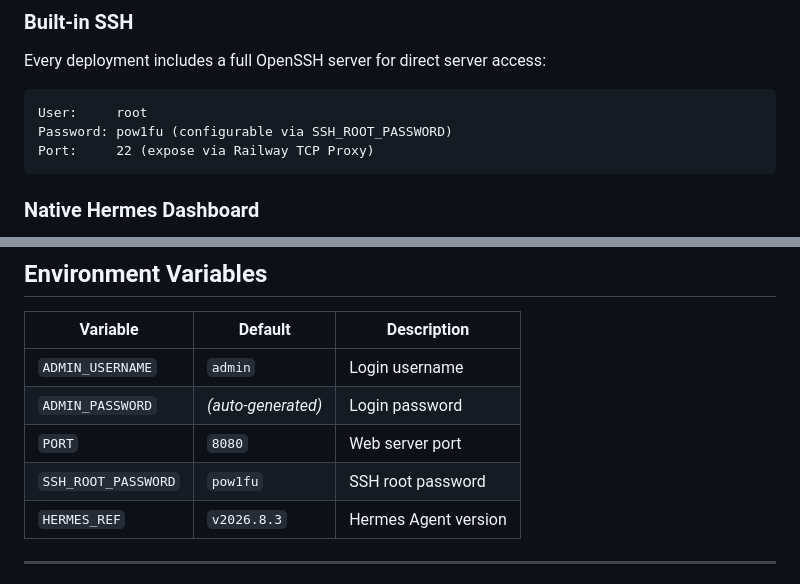
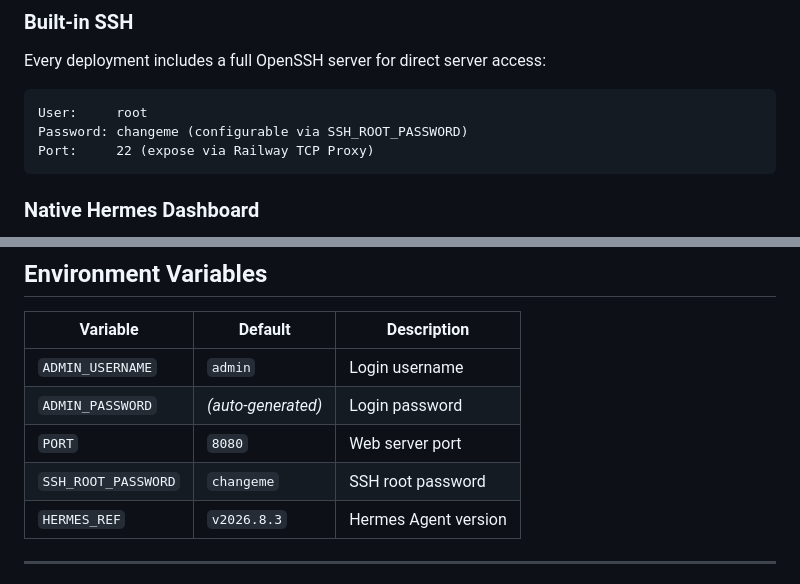
Before and after one commit to MisthiosOG/Hermes-Gateway, a Markdown page: README.md, 2 parts joined by grey strips. Drawn GitHub-style.

````diff
--- a/README.md
+++ b/README.md
@@ -79,7 +79,7 @@ Every deployment includes a full OpenSSH server for direct server access:
 
 ```
 User:     root
-Password: pow1fu (configurable via SSH_ROOT_PASSWORD)
+Password: changeme (configurable via SSH_ROOT_PASSWORD)
 Port:     22 (expose via Railway TCP Proxy)
 ```
 
@@ -104,7 +104,7 @@ The full Hermes Agent web UI (Chat, Keys, Skills, Kanban, Analytics, Console) is
 | `ADMIN_USERNAME` | `admin` | Login username |
 | `ADMIN_PASSWORD` | *(auto-generated)* | Login password |
 | `PORT` | `8080` | Web server port |
-| `SSH_ROOT_PASSWORD` | `pow1fu` | SSH root password |
+| `SSH_ROOT_PASSWORD` | `changeme` | SSH root password |
 | `HERMES_REF` | `v2026.8.3` | Hermes Agent version |
 
 ---
````
